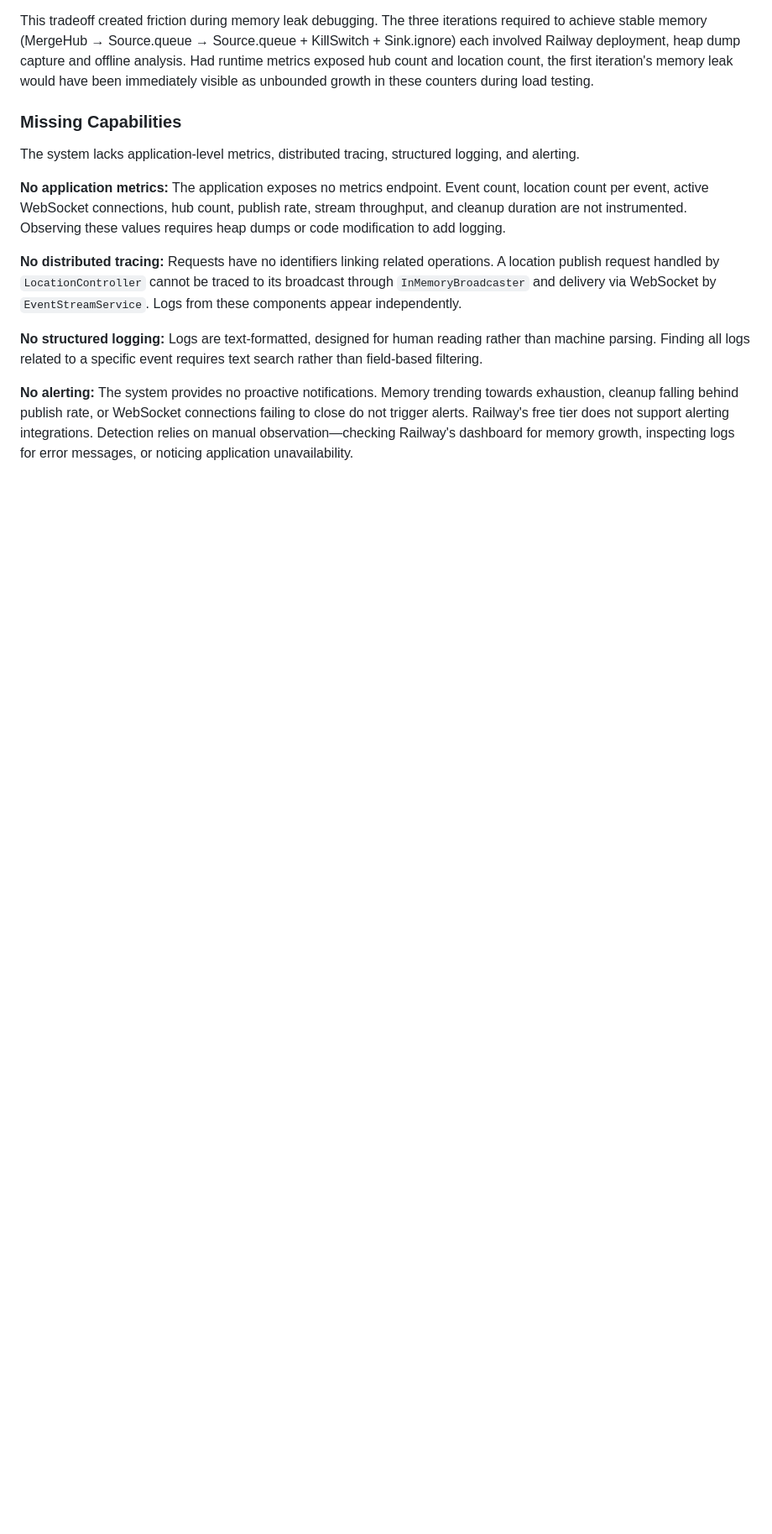
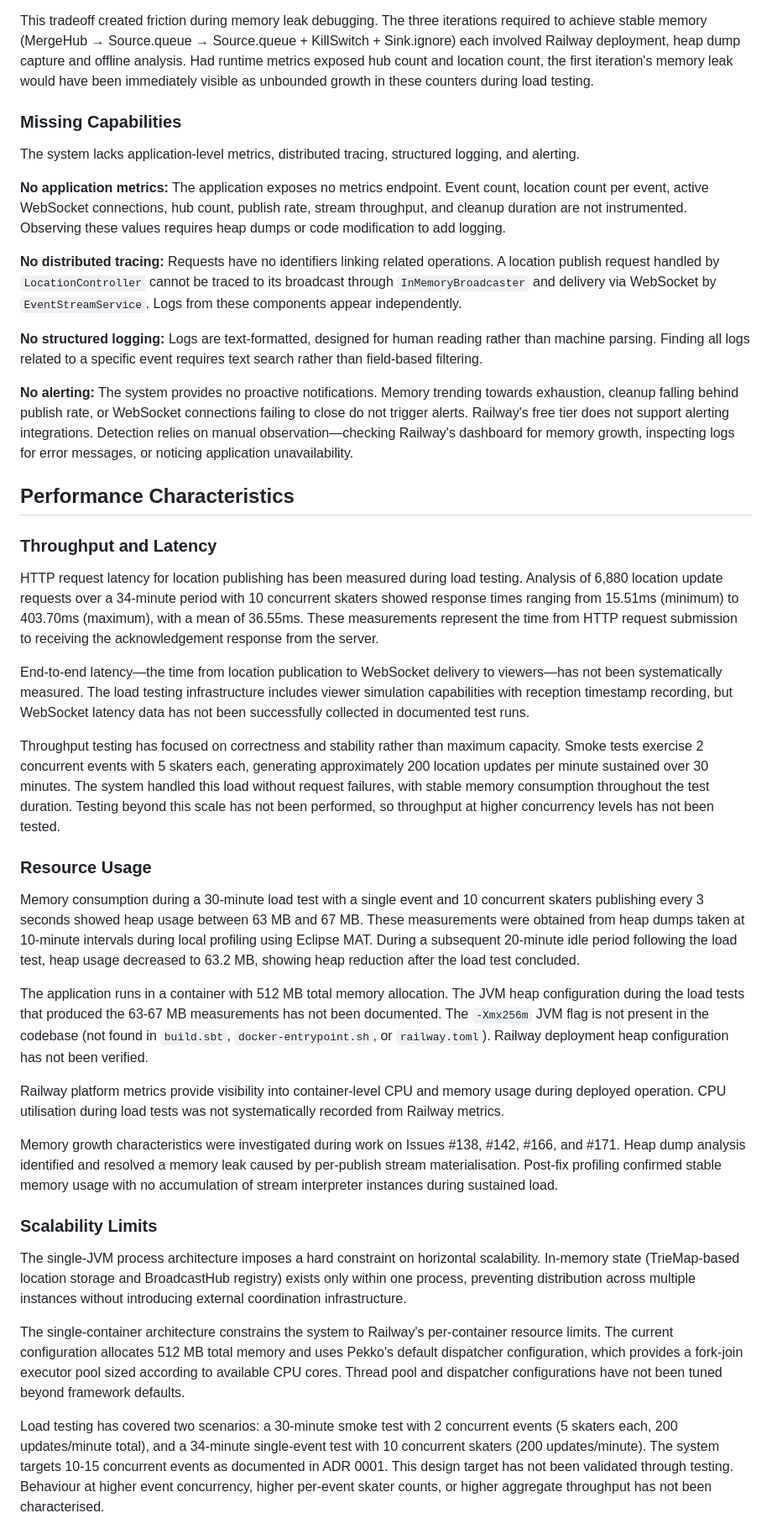
Before and after one commit to SkatemapApp/skatemap-live, a Markdown page: docs/system-design/system-design.md, the part around one of its changes. Shown at 84% size. Rendered like a GitHub page; blank space fills up the shorter version.

Commit message:
docs: add Performance Characteristics section to system design architecture
Document measured performance characteristics to establish factual baseline for
system behaviour under tested load conditions (2 concurrent events, 200 updates/min).
Section explicitly acknowledges untested scenarios and unmeasured metrics to prevent
incorrect assumptions about system capabilities.

Co-Authored-By: Claude Sonnet 4.5 <noreply@anthropic.com>

```diff
--- a/docs/system-design/system-design.md
+++ b/docs/system-design/system-design.md
@@ -607,3 +607,32 @@ The system lacks application-level metrics, distributed tracing, structured logg
 **No structured logging:** Logs are text-formatted, designed for human reading rather than machine parsing. Finding all logs related to a specific event requires text search rather than field-based filtering.
 
 **No alerting:** The system provides no proactive notifications. Memory trending towards exhaustion, cleanup falling behind publish rate, or WebSocket connections failing to close do not trigger alerts. Railway's free tier does not support alerting integrations. Detection relies on manual observation—checking Railway's dashboard for memory growth, inspecting logs for error messages, or noticing application unavailability.
+
+## Performance Characteristics
+
+### Throughput and Latency
+
+HTTP request latency for location publishing has been measured during load testing. Analysis of 6,880 location update requests over a 34-minute period with 10 concurrent skaters showed response times ranging from 15.51ms (minimum) to 403.70ms (maximum), with a mean of 36.55ms. These measurements represent the time from HTTP request submission to receiving the acknowledgement response from the server.
+
+End-to-end latency—the time from location publication to WebSocket delivery to viewers—has not been systematically measured. The load testing infrastructure includes viewer simulation capabilities with reception timestamp recording, but WebSocket latency data has not been successfully collected in documented test runs.
+
+Throughput testing has focused on correctness and stability rather than maximum capacity. Smoke tests exercise 2 concurrent events with 5 skaters each, generating approximately 200 location updates per minute sustained over 30 minutes. The system handled this load without request failures, with stable memory consumption throughout the test duration. Testing beyond this scale has not been performed, so throughput at higher concurrency levels has not been tested.
+
+### Resource Usage
+
+Memory consumption during a 30-minute load test with a single event and 10 concurrent skaters publishing every 3 seconds showed heap usage between 63 MB and 67 MB. These measurements were obtained from heap dumps taken at 10-minute intervals during local profiling using Eclipse MAT. During a subsequent 20-minute idle period following the load test, heap usage decreased to 63.2 MB, showing heap reduction after the load test concluded.
+
+The application runs in a container with 512 MB total memory allocation. The JVM heap configuration during the load tests that produced the 63-67 MB measurements has not been documented. The `-Xmx256m` JVM flag is not present in the codebase (not found in `build.sbt`, `docker-entrypoint.sh`, or `railway.toml`). Railway deployment heap configuration has not been verified.
+
+Railway platform metrics provide visibility into container-level CPU and memory usage during deployed operation. CPU utilisation during load tests was not systematically recorded from Railway metrics.
+
+Memory growth characteristics were investigated during work on Issues #138, #142, #166, and #171. Heap dump analysis identified and resolved a memory leak caused by per-publish stream materialisation. Post-fix profiling confirmed stable memory usage with no accumulation of stream interpreter instances during sustained load.
+
+### Scalability Limits
+
+The single-JVM process architecture imposes a hard constraint on horizontal scalability. In-memory state (TrieMap-based location storage and BroadcastHub registry) exists only within one process, preventing distribution across multiple instances without introducing external coordination infrastructure.
+
+The single-container architecture constrains the system to Railway's per-container resource limits. The current configuration allocates 512 MB total memory and uses Pekko's default dispatcher configuration, which provides a fork-join executor pool sized according to available CPU cores. Thread pool and dispatcher configurations have not been tuned beyond framework defaults.
+
+Load testing has covered two scenarios: a 30-minute smoke test with 2 concurrent events (5 skaters each, 200 updates/minute total), and a 34-minute single-event test with 10 concurrent skaters (200 updates/minute). The system targets 10-15 concurrent events as documented in ADR 0001. This design target has not been validated through testing. Behaviour at higher event concurrency, higher per-event skater counts, or higher aggregate throughput has not been characterised.
+
```
Also changed, not shown: other parts of docs/system-design/system-design.md (+9 -0 lines).
